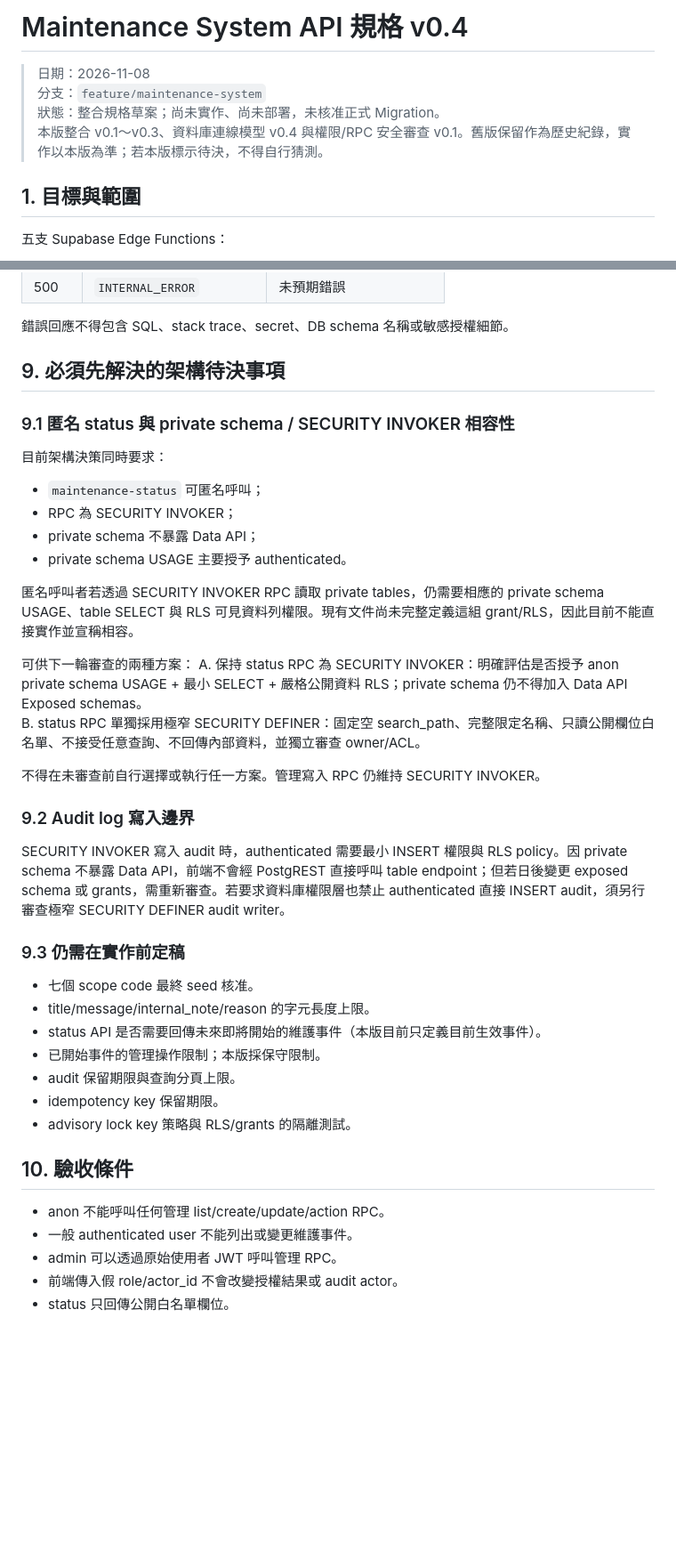
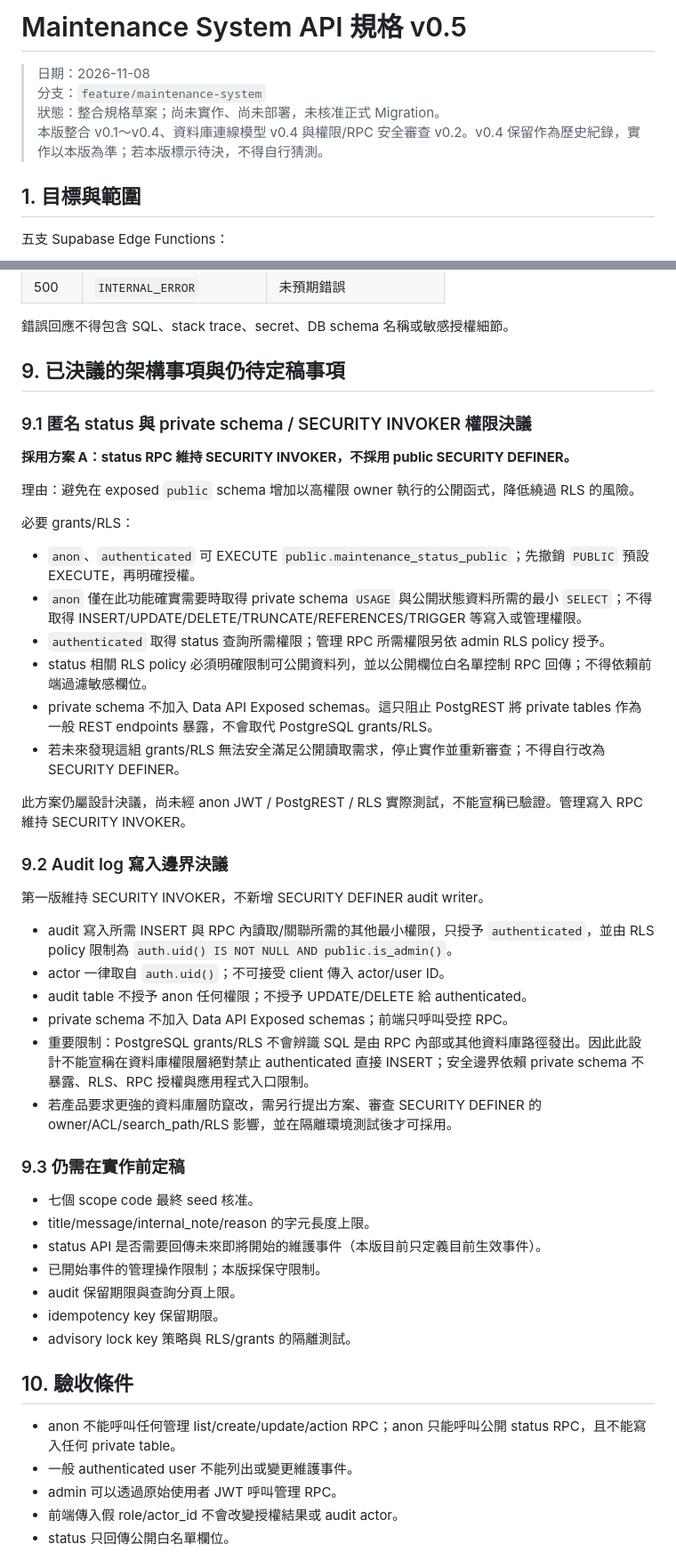
Before and after one commit to johnjohn114/smart-class, a Markdown page: docs/maintenance-api-spec-v0.4.md, 2 parts joined by grey strips. Shown at 89% size. Rendered like a GitHub page; blank space fills up the shorter version.

Commit message:
docs: resolve maintenance API permission decisions v0.5

```diff
--- a/docs/maintenance-api-spec-v0.4.md
+++ b/docs/maintenance-api-spec-v0.4.md
@@ -1,9 +1,9 @@
-# Maintenance System API 規格 v0.4
+# Maintenance System API 規格 v0.5
 
 > 日期：2026-11-08
 > 分支：`feature/maintenance-system`
 > 狀態：整合規格草案；尚未實作、尚未部署，未核准正式 Migration。
-> 本版整合 v0.1～v0.3、資料庫連線模型 v0.4 與權限/RPC 安全審查 v0.1。舊版保留作為歷史紀錄，實作以本版為準；若本版標示待決，不得自行猜測。
+> 本版整合 v0.1～v0.4、資料庫連線模型 v0.4 與權限/RPC 安全審查 v0.2。v0.4 保留作為歷史紀錄，實作以本版為準；若本版標示待決，不得自行猜測。
 
 ## 1. 目標與範圍
 
@@ -262,27 +262,34 @@ Request：
 
 錯誤回應不得包含 SQL、stack trace、secret、DB schema 名稱或敏感授權細節。
 
-## 9. 必須先解決的架構待決事項
+## 9. 已決議的架構事項與仍待定稿事項
 
-### 9.1 匿名 status 與 private schema / SECURITY INVOKER 相容性
+### 9.1 匿名 status 與 private schema / SECURITY INVOKER 權限決議
 
-目前架構決策同時要求：
-- `maintenance-status` 可匿名呼叫；
-- RPC 為 SECURITY INVOKER；
-- private schema 不暴露 Data API；
-- private schema USAGE 主要授予 authenticated。
+**採用方案 A：status RPC 維持 SECURITY INVOKER，不採用 public SECURITY DEFINER。**
 
-匿名呼叫者若透過 SECURITY INVOKER RPC 讀取 private tables，仍需要相應的 private schema USAGE、table SELECT 與 RLS 可見資料列權限。現有文件尚未完整定義這組 grant/RLS，因此目前不能直接實作並宣稱相容。
+理由：避免在 exposed `public` schema 增加以高權限 owner 執行的公開函式，降低繞過 RLS 的風險。
 
-可供下一輪審查的兩種方案：
-A. 保持 status RPC 為 SECURITY INVOKER：明確評估是否授予 anon private schema USAGE + 最小 SELECT + 嚴格公開資料 RLS；private schema 仍不得加入 Data API Exposed schemas。
-B. status RPC 單獨採用極窄 SECURITY DEFINER：固定空 search_path、完整限定名稱、只讀公開欄位白名單、不接受任意查詢、不回傳內部資料，並獨立審查 owner/ACL。
+必要 grants/RLS：
+- `anon`、`authenticated` 可 EXECUTE `public.maintenance_status_public`；先撤銷 `PUBLIC` 預設 EXECUTE，再明確授權。
+- `anon` 僅在此功能確實需要時取得 private schema `USAGE` 與公開狀態資料所需的最小 `SELECT`；不得取得 INSERT/UPDATE/DELETE/TRUNCATE/REFERENCES/TRIGGER 等寫入或管理權限。
+- `authenticated` 取得 status 查詢所需權限；管理 RPC 所需權限另依 admin RLS policy 授予。
+- status 相關 RLS policy 必須明確限制可公開資料列，並以公開欄位白名單控制 RPC 回傳；不得依賴前端過濾敏感欄位。
+- private schema 不加入 Data API Exposed schemas。這只阻止 PostgREST 將 private tables 作為一般 REST endpoints 暴露，不會取代 PostgreSQL grants/RLS。
+- 若未來發現這組 grants/RLS 無法安全滿足公開讀取需求，停止實作並重新審查；不得自行改為 SECURITY DEFINER。
 
-不得在未審查前自行選擇或執行任一方案。管理寫入 RPC 仍維持 SECURITY INVOKER。
+此方案仍屬設計決議，尚未經 anon JWT / PostgREST / RLS 實際測試，不能宣稱已驗證。管理寫入 RPC 維持 SECURITY INVOKER。
 
-### 9.2 Audit log 寫入邊界
+### 9.2 Audit log 寫入邊界決議
 
-SECURITY INVOKER 寫入 audit 時，authenticated 需要最小 INSERT 權限與 RLS policy。因 private schema 不暴露 Data API，前端不會經 PostgREST 直接呼叫 table endpoint；但若日後變更 exposed schema 或 grants，需重新審查。若要求資料庫權限層也禁止 authenticated 直接 INSERT audit，須另行審查極窄 SECURITY DEFINER audit writer。
+第一版維持 SECURITY INVOKER，不新增 SECURITY DEFINER audit writer。
+
+- audit 寫入所需 INSERT 與 RPC 內讀取/關聯所需的其他最小權限，只授予 `authenticated`，並由 RLS policy 限制為 `auth.uid() IS NOT NULL AND public.is_admin()`。
+- actor 一律取自 `auth.uid()`；不可接受 client 傳入 actor/user ID。
+- audit table 不授予 anon 任何權限；不授予 UPDATE/DELETE 給 authenticated。
+- private schema 不加入 Data API Exposed schemas；前端只呼叫受控 RPC。
+- 重要限制：PostgreSQL grants/RLS 不會辨識 SQL 是由 RPC 內部或其他資料庫路徑發出。因此此設計不能宣稱在資料庫權限層絕對禁止 authenticated 直接 INSERT；安全邊界依賴 private schema 不暴露、RLS、RPC 授權與應用程式入口限制。
+- 若產品要求更強的資料庫層防竄改，需另行提出方案、審查 SECURITY DEFINER 的 owner/ACL/search_path/RLS 影響，並在隔離環境測試後才可採用。
 
 ### 9.3 仍需在實作前定稿
 
@@ -296,7 +303,7 @@ SECURITY INVOKER 寫入 audit 時，authenticated 需要最小 INSERT 權限與
 
 ## 10. 驗收條件
 
-- anon 不能呼叫任何管理 list/create/update/action RPC。
+- anon 不能呼叫任何管理 list/create/update/action RPC；anon 只能呼叫公開 status RPC，且不能寫入任何 private table。
 - 一般 authenticated user 不能列出或變更維護事件。
 - admin 可以透過原始使用者 JWT 呼叫管理 RPC。
 - 前端傳入假 role/actor_id 不會改變授權結果或 audit actor。
```
Also changed, not shown: other parts of docs/maintenance-api-spec-v0.4.md (+3 -3 lines).
